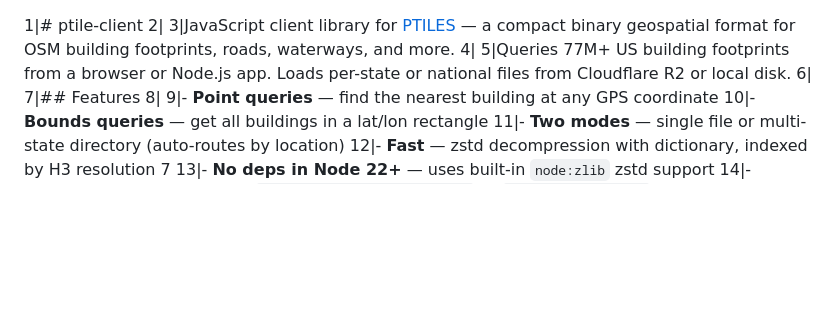
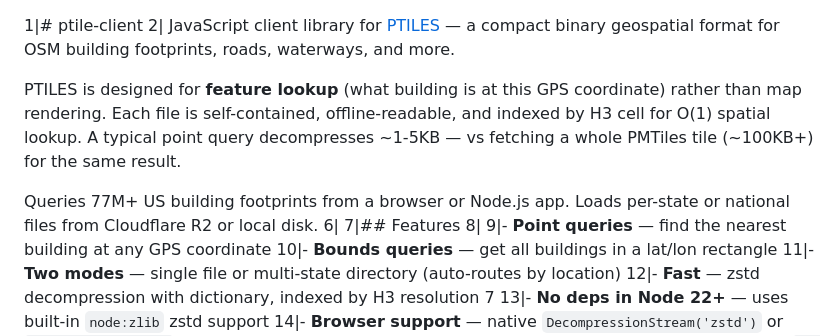
Before and after one commit to baocin/ptile-client, a Markdown page: README.md, the part around the change. GitHub-like rendering; blank space fills up the shorter version.

Commit message:
Add PTILES vs PMTiles comparison to description

```diff
--- a/README.md
+++ b/README.md
@@ -1,8 +1,10 @@
 1|# ptile-client
 2|
-3|JavaScript client library for [PTILES](https://github.com/baocin/ptiles) — a compact binary geospatial format for OSM building footprints, roads, waterways, and more.
-4|
-5|Queries 77M+ US building footprints from a browser or Node.js app. Loads per-state or national files from Cloudflare R2 or local disk.
+JavaScript client library for [PTILES](https://github.com/baocin/ptiles) — a compact binary geospatial format for OSM building footprints, roads, waterways, and more.
+
+PTILES is designed for **feature lookup** (what building is at this GPS coordinate) rather than map rendering. Each file is self-contained, offline-readable, and indexed by H3 cell for O(1) spatial lookup. A typical point query decompresses ~1-5KB — vs fetching a whole PMTiles tile (~100KB+) for the same result.
+
+Queries 77M+ US building footprints from a browser or Node.js app. Loads per-state or national files from Cloudflare R2 or local disk.
 6|
 7|## Features
 8|
```
